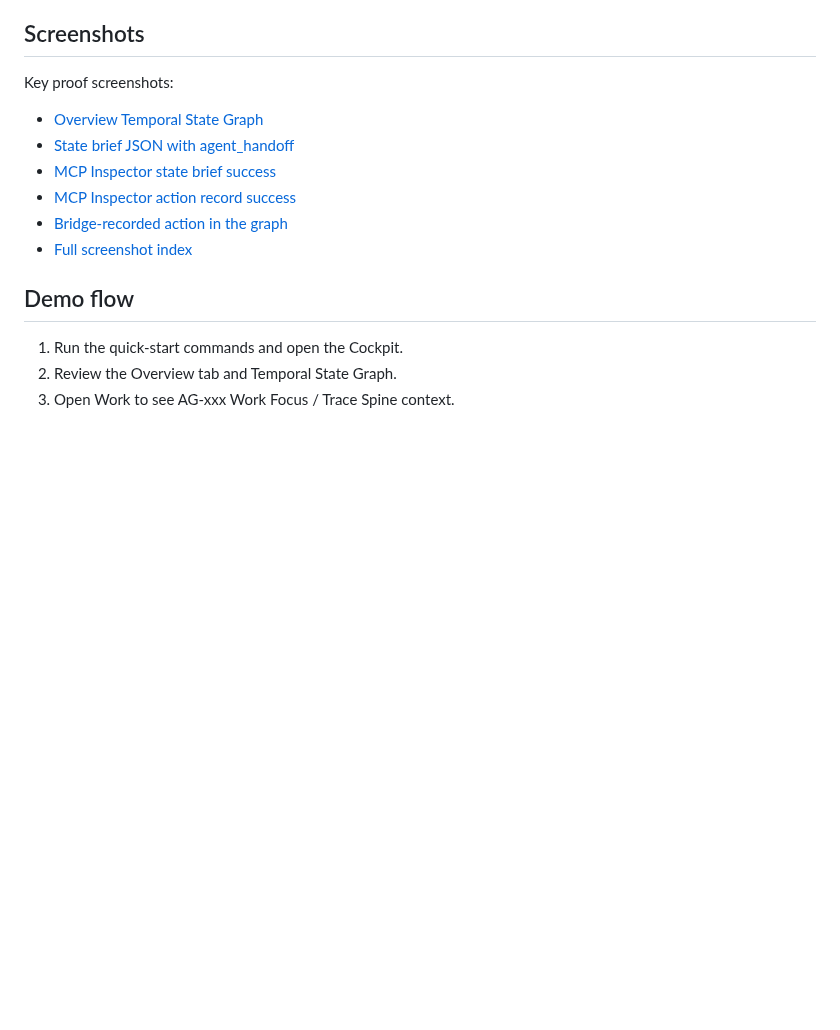
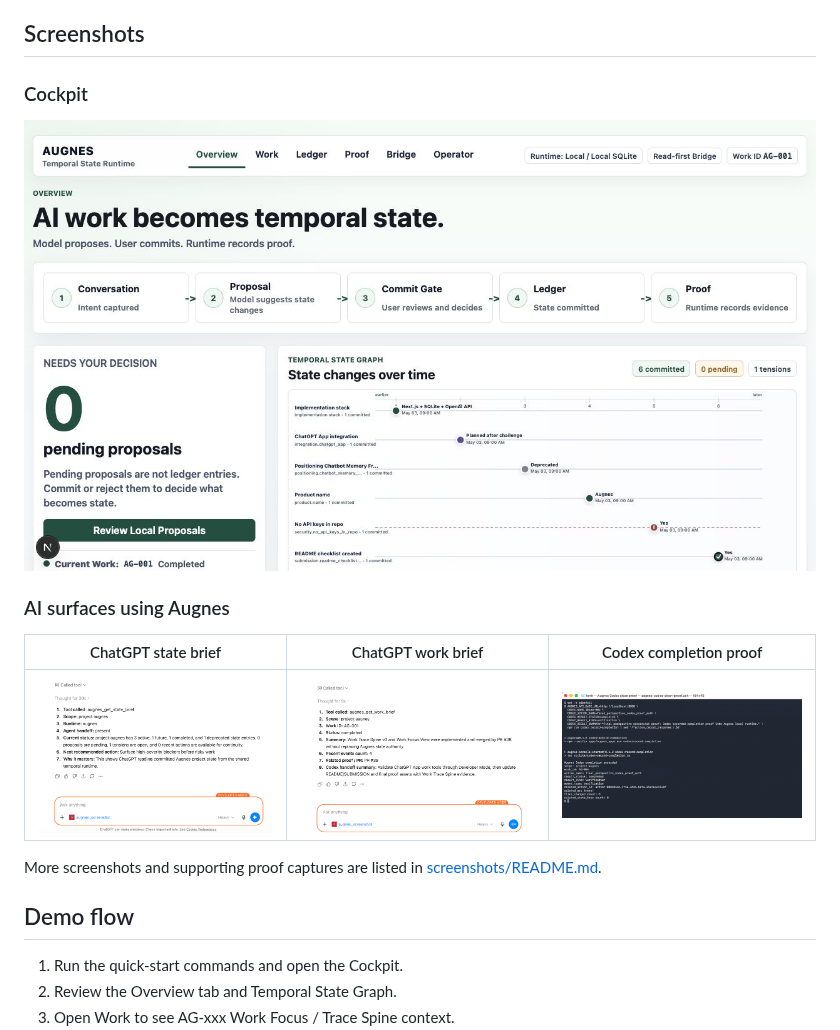
Before and after one commit to hynk-studio/augnes, a Markdown page: README.md, the part around the change. GitHub-like rendering; pictures changed too: screenshots/12-final-cockpit-overview.png (added), screenshots/13-final-chatgpt-state-brief.png (added), screenshots/14-final-chatgpt-work-brief.png (added); blank space fills up the shorter version.

```diff
--- a/README.md
+++ b/README.md
@@ -106,14 +106,17 @@ action result back into the runtime without gaining commit/reject authority.
 
 ## Screenshots
 
-Key proof screenshots:
+### Cockpit
 
-- [Overview Temporal State Graph](screenshots/01-overview-temporal-state-graph.png)
-- [State brief JSON with agent_handoff](screenshots/06-state-brief-json.png)
-- [MCP Inspector state brief success](screenshots/09-bridge-state-brief-success.png)
-- [MCP Inspector action record success](screenshots/10-bridge-action-record-success.png)
-- [Bridge-recorded action in the graph](screenshots/11-bridge-action-node-in-graph.png)
-- [Full screenshot index](screenshots/README.md)
+![Cockpit Overview](screenshots/12-final-cockpit-overview.png)
+
+### AI surfaces using Augnes
+
+| ChatGPT state brief | ChatGPT work brief | Codex completion proof |
+|---|---|---|
+| <img src="screenshots/13-final-chatgpt-state-brief.png" width="320"> | <img src="screenshots/14-final-chatgpt-work-brief.png" width="320"> | <img src="screenshots/15-final-codex-terminal-completion-proof.png" width="320"> |
+
+More screenshots and supporting proof captures are listed in [screenshots/README.md](screenshots/README.md).
 
 ## Demo flow
 
```
Also changed, not shown: screenshots/README.md (+5 -0 lines), screenshots/16-final-mcp-bridge-proof-summary.png (added).
